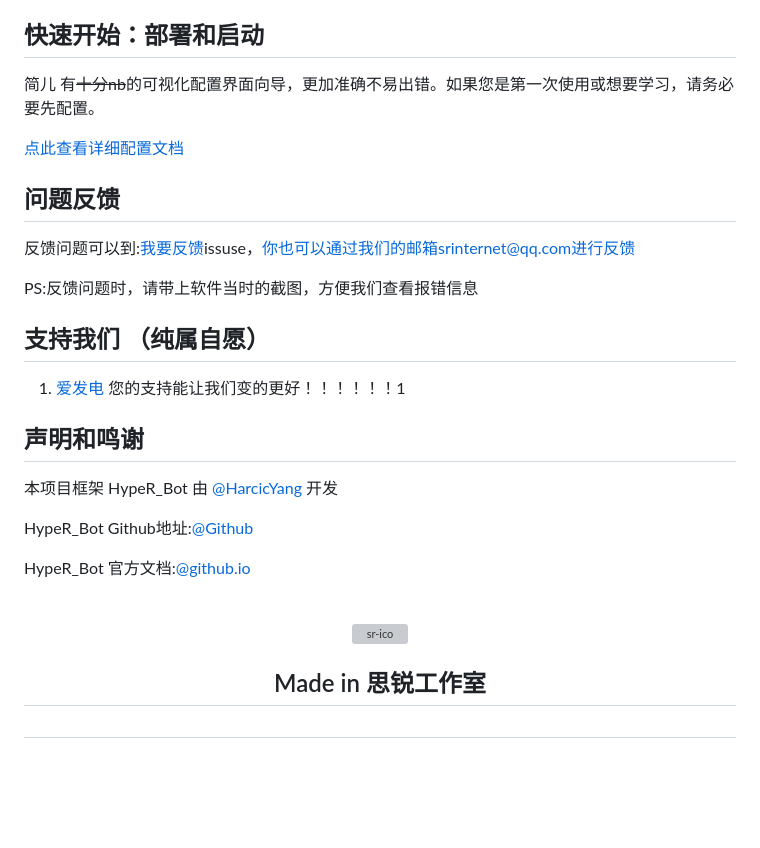
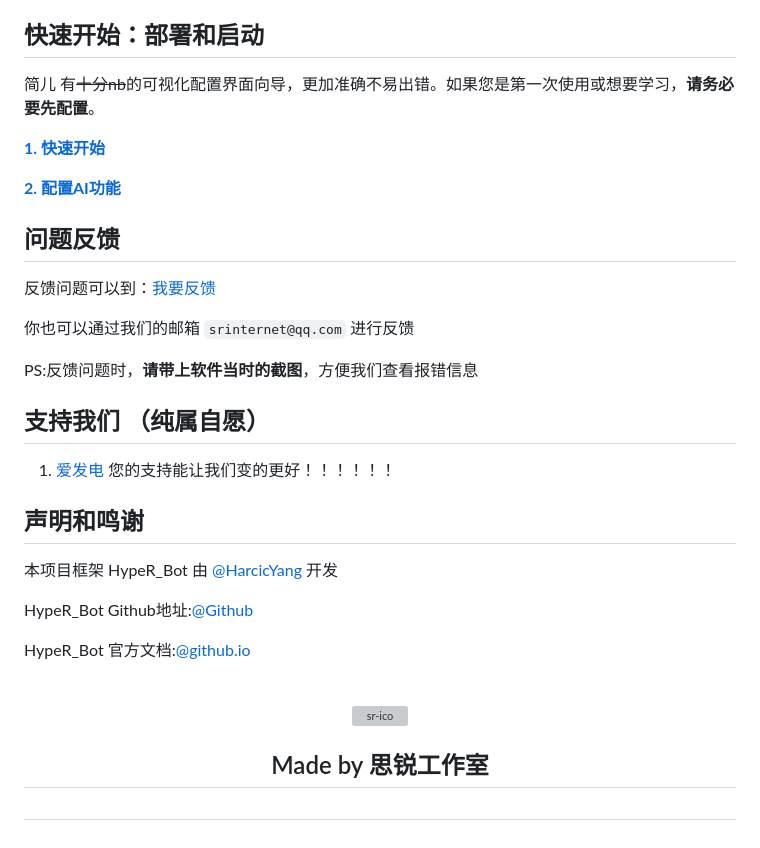
Before and after one commit to wwwaaa123122/XCLR_QQ_bot, a Markdown page: README.md, the part around the change. Rendered like a GitHub page; blank space fills up the shorter version; grey boxes are pictures that could not be loaded.

````diff
--- a/README.md
+++ b/README.md
@@ -54,18 +54,22 @@
 - [x] runcommand 执行系统命令
 
 ## 快速开始：部署和启动
-简儿 有~~十分nb~~的可视化配置界面向导，更加准确不易出错。如果您是第一次使用或想要学习，请务必要先配置。
+简儿 有~~十分nb~~的可视化配置界面向导，更加准确不易出错。如果您是第一次使用或想要学习，**请务必要先配置**。
 
-[点此查看详细配置文档](https://github.com/SRInternet-Studio/Jianer_QQ_bot/wiki/Start-Quickly)
+[**1. 快速开始**](https://github.com/SRInternet-Studio/Jianer_QQ_bot/wiki/Start-Quickly)
+
+[**2. 配置AI功能**](https://github.com/SRInternet-Studio/Jianer_QQ_bot/wiki/Configuring-AI-Functions)
 
 ## 问题反馈
-反馈问题可以到:[我要反馈](https://github.com/SRInternet/Jianer_QQ_bot/issues/new)issuse，你也可以通过我们的邮箱srinternet@qq.com进行反馈
+反馈问题可以到：[我要反馈](https://github.com/SRInternet-Studio/Jianer_QQ_bot/issues/new)
 
-PS:反馈问题时，请带上软件当时的截图，方便我们查看报错信息
+你也可以通过我们的邮箱 ```srinternet@qq.com``` 进行反馈
+
+PS:反馈问题时，**请带上软件当时的截图**，方便我们查看报错信息
 
 ## 支持我们 （纯属自愿）
 1.  [爱发电](https://afdian.com/a/srinternet)
-您的支持能让我们变的更好！！！！！！1
+您的支持能让我们变的更好！！！！！！
 
 ## 声明和鸣谢
 本项目框架 HypeR_Bot 由 [@HarcicYang](https://github.com/HarcicYang) 开发
@@ -77,4 +81,4 @@ HypeR_Bot 官方文档:[@github.io](https://harcicyang.github.io/hyper-bot)
 <div align="center">
 <br>
 <img src='https://github.com/user-attachments/assets/5dfe6517-b6d3-4fc3-ab9f-40132ee8316e' alt='sr-ico' height="200" width="200"></img></a>
-<h2>Made in 思锐工作室<h2/>
+<h2>Made by 思锐工作室<h2/>
````
